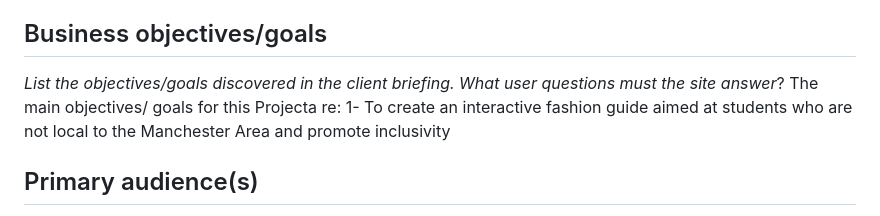
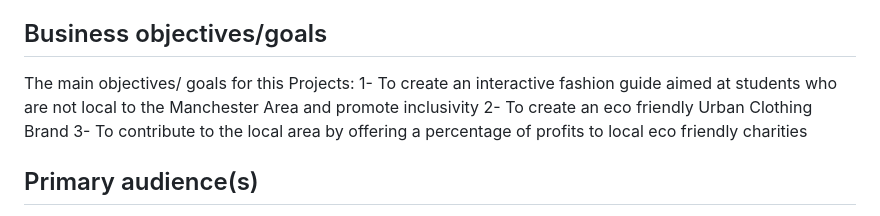
Before and after one commit to mmu2023AppliedWebDevGroup4/Year3AppliedWebDesign, a Markdown page: 1_user_and_competitor_research/proposal.md, the part around the change. Rendered like a GitHub page.

```diff
--- a/1_user_and_competitor_research/proposal.md
+++ b/1_user_and_competitor_research/proposal.md
@@ -18,9 +18,10 @@ The website will offer a variety of guides to how to dress to suit the Mancheste
 
 ## Business objectives/goals
 
-_List the objectives/goals discovered in the client briefing. What user questions must the site answer_?
-The main objectives/ goals for this Projecta re:
+The main objectives/ goals for this Projects:
 1- To create an interactive fashion guide aimed at students who are not local to the Manchester Area and promote inclusivity
+2- To create an eco friendly Urban Clothing Brand
+3- To contribute to the local area by offering a percentage of profits to local eco friendly charities
 
 ## Primary audience(s)
 
```
